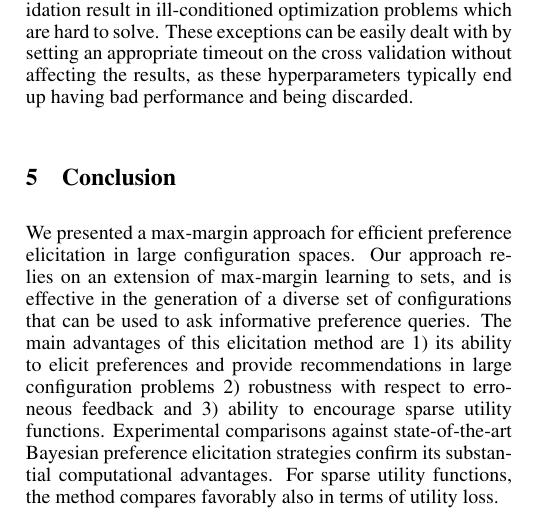
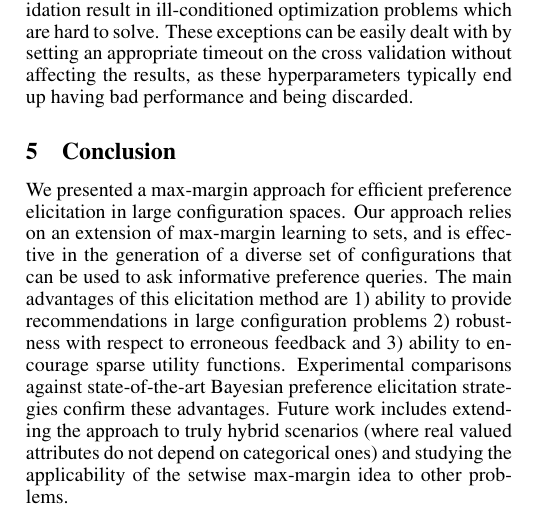
Before and after one commit to stefanoteso/setmargin, a LaTeX paper (paper/ijcai16.tex): part of one column of page 6 of 7, cut so that both start at the same text. Compiled offline with pdfLaTeX.

Commit message:
paper: added future work

```diff
--- a/paper/ijcai16.tex
+++ b/paper/ijcai16.tex
@@ -1009,17 +1009,17 @@ discarded.
 
 We presented a max-margin approach for efficient preference
 elicitation in large configuration spaces. Our approach relies on an
-extension of max-margin learning to sets, and is
-effective in the generation of a diverse set of configurations that can be used
-to ask informative preference queries.  The main advantages of this
-elicitation method are 1) its ability to elicit preferences and
-provide recommendations in large configuration problems 2)
-robustness with respect to erroneous feedback and 3)  ability to
-encourage sparse utility functions.
-Experimental comparisons against
-state-of-the-art Bayesian preference elicitation strategies confirm
-its substantial computational advantages. For sparse utility
-functions, the method compares favorably also in terms of utility loss.
+extension of max-margin learning to sets, and is effective in the
+generation of a diverse set of configurations that can be used to ask
+informative preference queries.  The main advantages of this
+elicitation method are 1) ability to provide recommendations in large
+configuration problems 2) robustness with respect to erroneous
+feedback and 3) ability to encourage sparse utility functions.
+Experimental comparisons against state-of-the-art Bayesian preference
+elicitation strategies confirm these advantages. Future work includes
+extending the approach to truly hybrid scenarios (where real valued
+attributes do not depend on categorical ones) and studying the
+applicability of the setwise max-margin idea to other problems.
 
 %\paolo{any idea about possible future works?}
 % FUTURE WORKS
```
